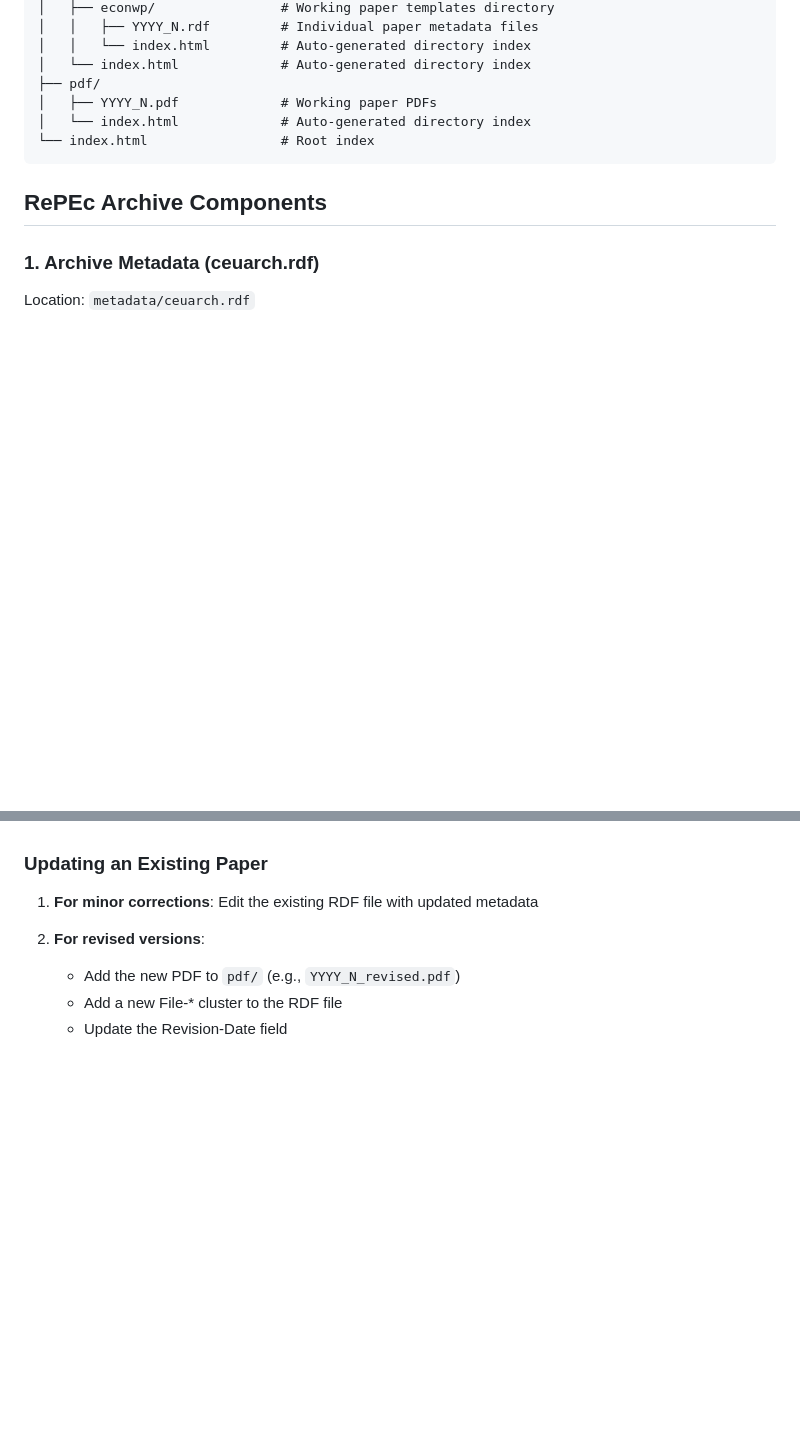
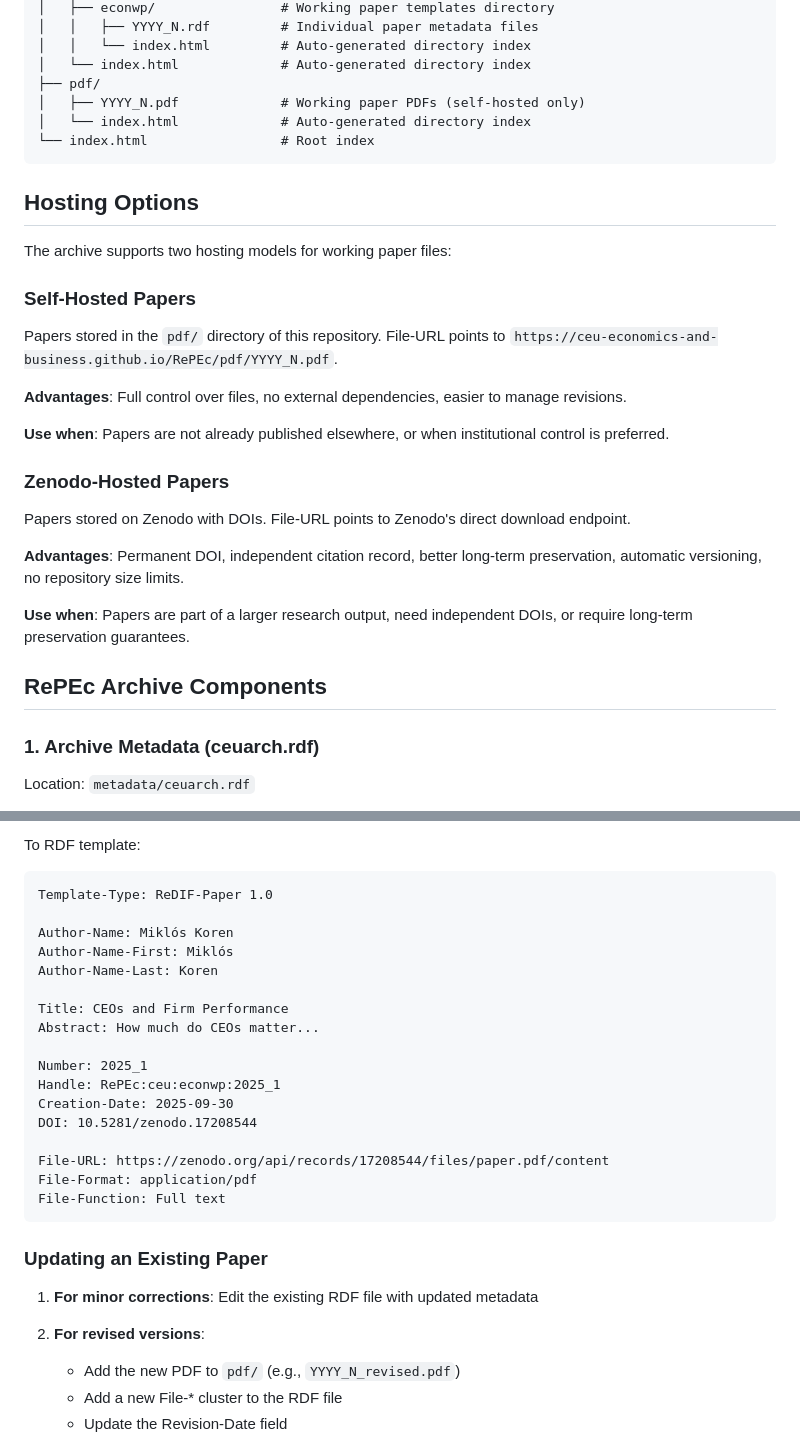
Before and after one commit to CEU-Economics-and-Business/RePEc, a Markdown page: AGENTS.md, 2 parts joined by grey strips. Rendered like a GitHub page; blank space fills up the shorter version.

````diff
--- a/AGENTS.md
+++ b/AGENTS.md
@@ -19,10 +19,28 @@ RePEc/
 │   │   └── index.html         # Auto-generated directory index
 │   └── index.html             # Auto-generated directory index
 ├── pdf/
-│   ├── YYYY_N.pdf             # Working paper PDFs
+│   ├── YYYY_N.pdf             # Working paper PDFs (self-hosted only)
 │   └── index.html             # Auto-generated directory index
 └── index.html                 # Root index
 ```
+
+## Hosting Options
+
+The archive supports two hosting models for working paper files:
+
+### Self-Hosted Papers
+Papers stored in the `pdf/` directory of this repository. File-URL points to `https://ceu-economics-and-business.github.io/RePEc/pdf/YYYY_N.pdf`.
+
+**Advantages**: Full control over files, no external dependencies, easier to manage revisions.
+
+**Use when**: Papers are not already published elsewhere, or when institutional control is preferred.
+
+### Zenodo-Hosted Papers
+Papers stored on Zenodo with DOIs. File-URL points to Zenodo's direct download endpoint.
+
+**Advantages**: Permanent DOI, independent citation record, better long-term preservation, automatic versioning, no repository size limits.
+
+**Use when**: Papers are part of a larger research output, need independent DOIs, or require long-term preservation guarantees.
 
 ## RePEc Archive Components
 
@@ -132,3 +207,23 @@ File-Function: Revised version
+To RDF template:
+```
+Template-Type: ReDIF-Paper 1.0
+
+Author-Name: Miklós Koren
+Author-Name-First: Miklós
+Author-Name-Last: Koren
+
+Title: CEOs and Firm Performance
+Abstract: How much do CEOs matter...
+
+Number: 2025_1
+Handle: RePEc:ceu:econwp:2025_1
+Creation-Date: 2025-09-30
+DOI: 10.5281/zenodo.17208544
+
+File-URL: https://zenodo.org/api/records/17208544/files/paper.pdf/content
+File-Format: application/pdf
+File-Function: Full text
+```
 
 ### Updating an Existing Paper
 
````
Also changed, not shown: other parts of AGENTS.md (+66 -2 lines).
